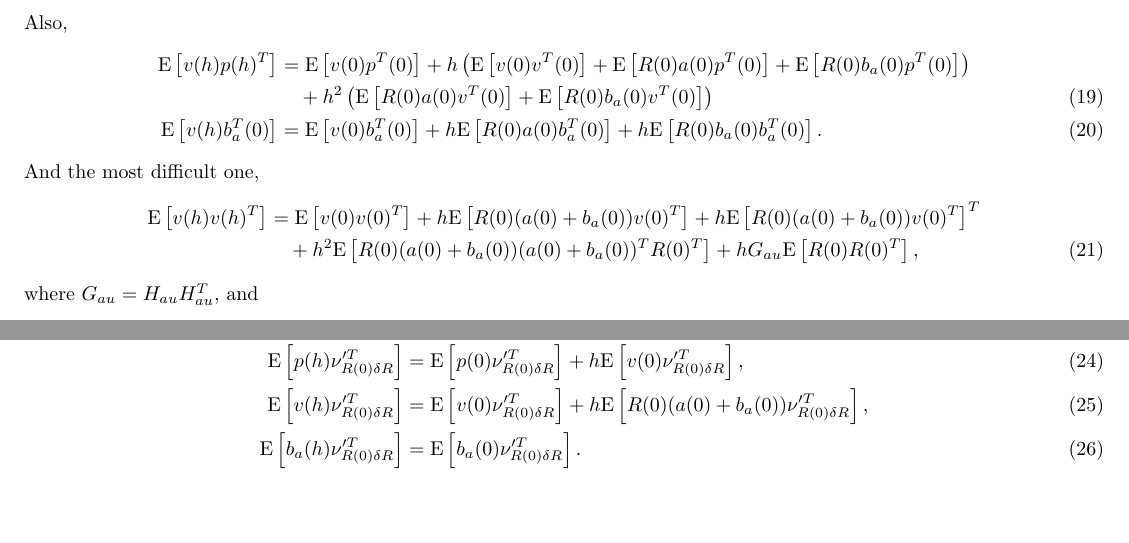
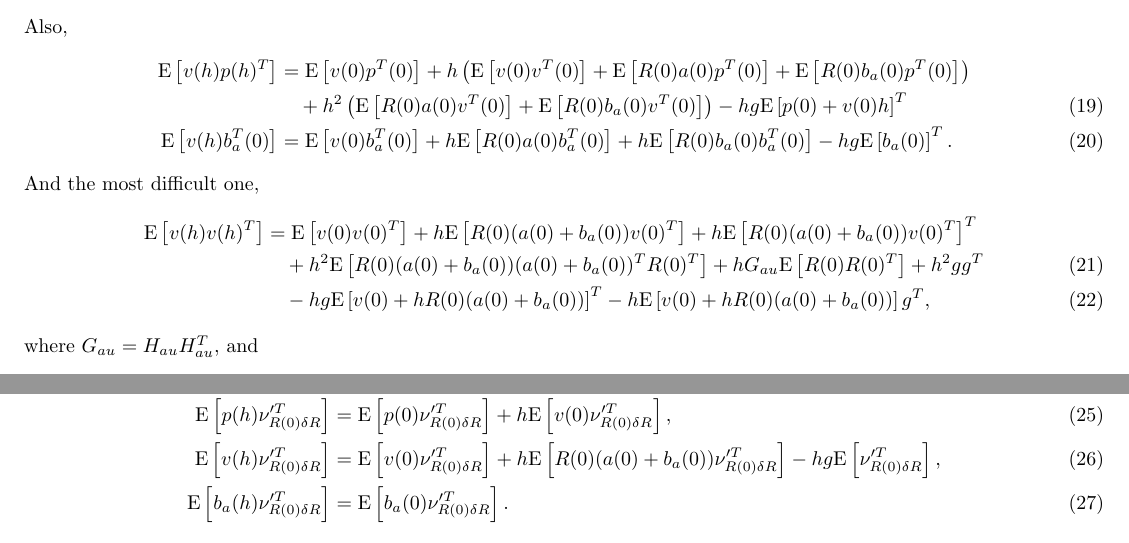
Before and after one commit to fdcl-gwu/Matrix-Fisher-Gaussian, a LaTeX document (report/13 position/position.tex): two parts of page 2 of 3, joined at a grey line, cut so that both start at the same text, the shorter picture padded with empty space. Compiled offline with pdfLaTeX.

Commit message:
IMU uncertainty propagation corrected

```diff
--- a/report/13 position/position.tex
+++ b/report/13 position/position.tex
@@ -114,13 +114,14 @@ where
 Also,
 \begin{align}
 	\expect{v(h)p(h)^T} &= \expect{v(0)p^T(0)} + h\left( \expect{v(0)v^T(0)} + \expect{R(0)a(0)p^T(0)} + \expect{R(0)b_a(0)p^T(0)} \right) \nonumber \\
-	&\quad + h^2\left( \expect{R(0)a(0)v^T(0)} + \expect{R(0)b_a(0)v^T(0)} \right) \\
-	\expect{v(h)b_a^T(0)} &= \expect{v(0)b_a^T(0)} + h\expect{R(0)a(0)b_a^T(0)} + h\expect{R(0)b_a(0)b_a^T(0)}.
+	&\quad + h^2\left( \expect{R(0)a(0)v^T(0)} + \expect{R(0)b_a(0)v^T(0)} \right) - hg\expect{p(0)+v(0)h}^T \\
+	\expect{v(h)b_a^T(0)} &= \expect{v(0)b_a^T(0)} + h\expect{R(0)a(0)b_a^T(0)} + h\expect{R(0)b_a(0)b_a^T(0)} - hg\expect{b_a(0)}^T.
 \end{align}
 And the most difficult one,
 \begin{align}
 	\expect{v(h)v(h)^T} &= \expect{v(0)v(0)^T} + h\expect{R(0)(a(0)+b_a(0))v(0)^T} + h\expect{R(0)(a(0)+b_a(0))v(0)^T}^T \nonumber \\
-	&\quad + h^2\expect{R(0)(a(0)+b_a(0))(a(0)+b_a(0))^TR(0)^T} + hG_{au}\expect{R(0)R(0)^T},
+	&\quad + h^2\expect{R(0)(a(0)+b_a(0))(a(0)+b_a(0))^TR(0)^T} + hG_{au}\expect{R(0)R(0)^T} + h^2gg^T \\
+	&\quad - hg\expect{v(0)+hR(0)(a(0)+b_a(0))}^T - h\expect{v(0)+hR(0)(a(0)+b_a(0))}g^T,
 \end{align}
 where $G_{au} = H_{au}H_{au}^T$, and
 \begin{align*}
@@ -141,7 +142,7 @@ Then, the first term is calculated as follows
 \begin{align}
 	\expect{b_g(h)\nu'^T_{R(0)\delta R}} &= \expect{b_g(0)\nu'^T_{R(0)\delta R}}, \\
 	\expect{p(h)\nu'^T_{R(0)\delta R}} &= \expect{p(0)\nu'^T_{R(0)\delta R}} + h\expect{v(0)\nu'^T_{R(0)\delta R}}, \\
-	\expect{v(h)\nu'^T_{R(0)\delta R}} &= \expect{v(0)\nu'^T_{R(0)\delta R}} + h\expect{R(0)(a(0)+b_a(0))\nu'^T_{R(0)\delta R}}, \\
+	\expect{v(h)\nu'^T_{R(0)\delta R}} &= \expect{v(0)\nu'^T_{R(0)\delta R}} + h\expect{R(0)(a(0)+b_a(0))\nu'^T_{R(0)\delta R}} - hg\expect{\nu'^T_{R(0)\delta R}}, \\
 	\expect{b_a(h)\nu'^T_{R(0)\delta R}} &= \expect{b_a(0)\nu'^T_{R(0)\delta R}}.
 \end{align}
 
```
Also changed, not shown: report/13 position/position.tex (14 more changed lines), 1 other file.
